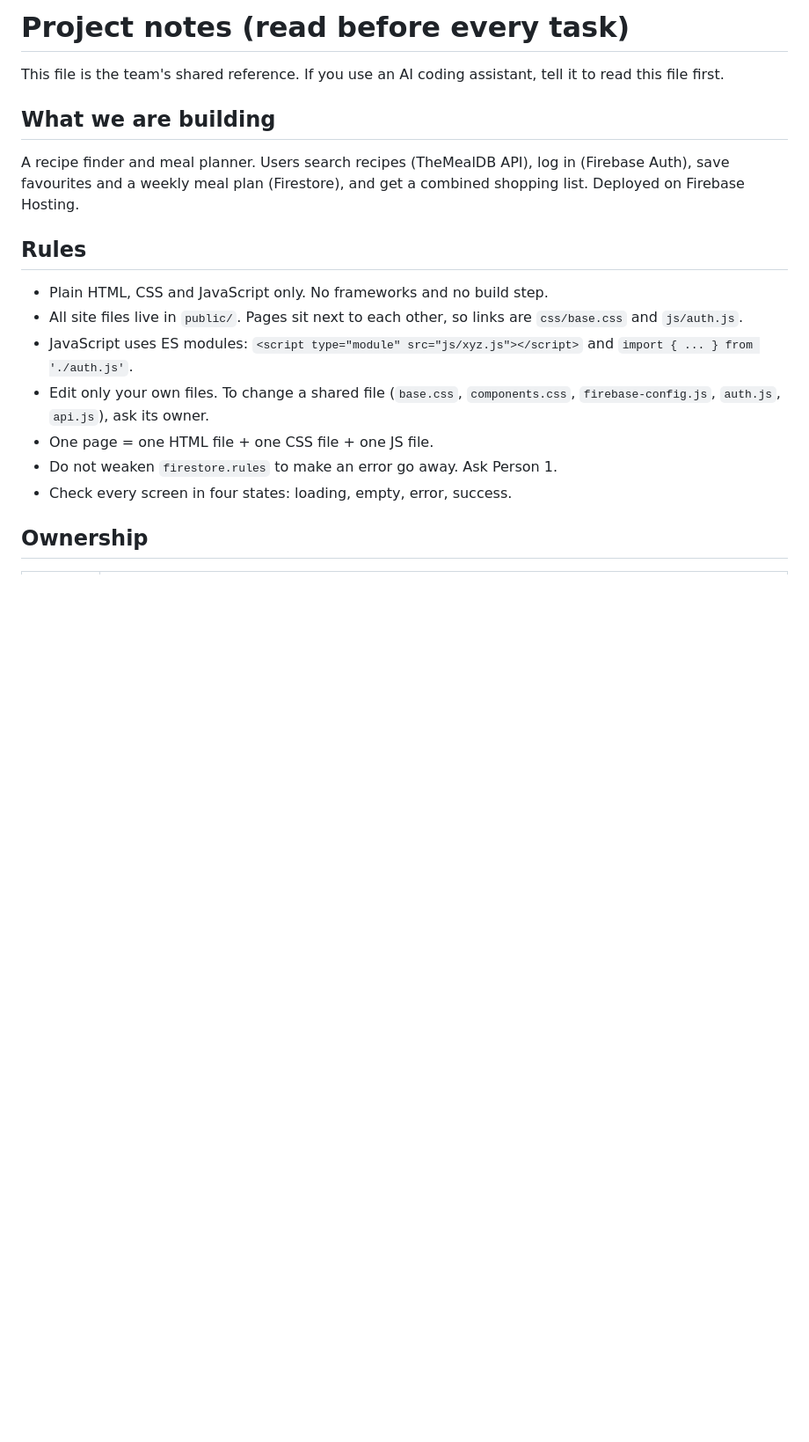
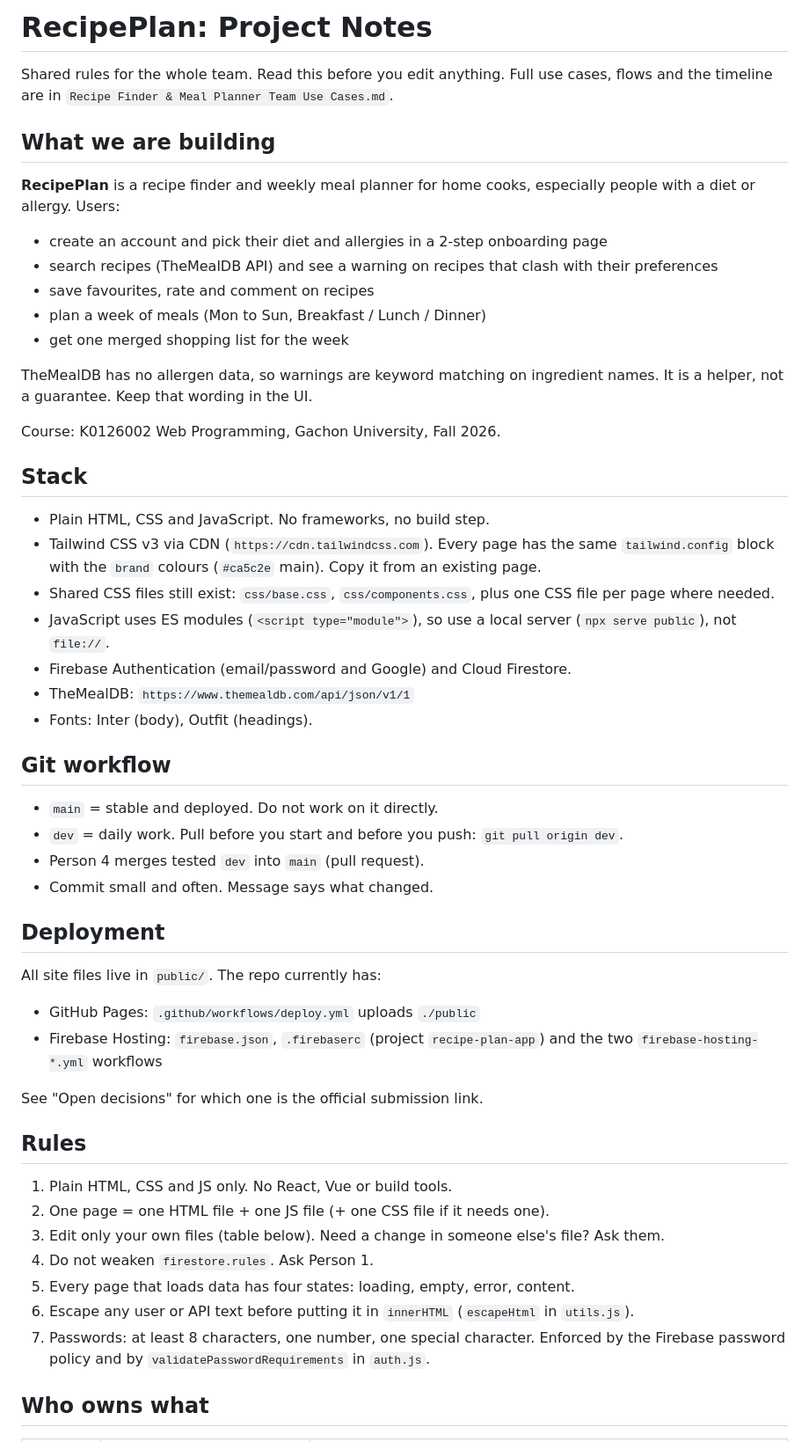
Before and after one commit to kahlen2008/webprogproject, a Markdown page: PROJECT_NOTES.md, the part around one of its changes. Shown at 88% size. GitHub-like rendering; blank space fills up the shorter version.

Commit message:
Update PROJECT_NOTES.md to match decisions and current repo state
Co-Authored-By: Claude Sonnet 5.5 <noreply@anthropic.com>
Claude-Session: https://claude.ai/code/session_01V9wDGju6hqsksoqkCRcuyC

```diff
--- a/PROJECT_NOTES.md
+++ b/PROJECT_NOTES.md
@@ -1,20 +1,56 @@
-# Project notes (read before every task)
+# RecipePlan: Project Notes
 
-This file is the team's shared reference. If you use an AI coding assistant, tell it to read this file first.
+Shared rules for the whole team. Read this before you edit anything. Full use cases, flows and the timeline are in `Recipe Finder & Meal Planner Team Use Cases.md`.
 
 ## What we are building
 
-A recipe finder and meal planner. Users search recipes (TheMealDB API), log in (Firebase Auth), save favourites and a weekly meal plan (Firestore), and get a combined shopping list. Deployed on Firebase Hosting.
+**RecipePlan** is a recipe finder and weekly meal planner for home cooks, especially people with a diet or allergy. Users:
+
+- create an account and pick their diet and allergies in a 2-step onboarding page
+- search recipes (TheMealDB API) and see a warning on recipes that clash with their preferences
+- save favourites, rate and comment on recipes
+- plan a week of meals (Mon to Sun, Breakfast / Lunch / Dinner)
+- get one merged shopping list for the week
+
+TheMealDB has no allergen data, so warnings are keyword matching on ingredient names. It is a helper, not a guarantee. Keep that wording in the UI.
+
+Course: K0126002 Web Programming, Gachon University, Fall 2026.
+
+## Stack
+
+- Plain HTML, CSS and JavaScript. No frameworks, no build step.
+- Tailwind CSS v3 via CDN (`https://cdn.tailwindcss.com`). Every page has the same `tailwind.config` block with the `brand` colours (`#ca5c2e` main). Copy it from an existing page.
+- Shared CSS files still exist: `css/base.css`, `css/components.css`, plus one CSS file per page where needed.
+- JavaScript uses ES modules (`<script type="module">`), so use a local server (`npx serve public`), not `file://`.
+- Firebase Authentication (email/password and Google) and Cloud Firestore.
+- TheMealDB: `https://www.themealdb.com/api/json/v1/1`
+- Fonts: Inter (body), Outfit (headings).
+
+## Git workflow
+
+- `main` = stable and deployed. Do not work on it directly.
+- `dev` = daily work. Pull before you start and before you push: `git pull origin dev`.
+- Person 4 merges tested `dev` into `main` (pull request).
+- Commit small and often. Message says what changed.
+
+## Deployment
+
+All site files live in `public/`. The repo currently has:
+
+- GitHub Pages: `.github/workflows/deploy.yml` uploads `./public`
+- Firebase Hosting: `firebase.json`, `.firebaserc` (project `recipe-plan-app`) and the two `firebase-hosting-*.yml` workflows
+
+See "Open decisions" for which one is the official submission link.
 
 ## Rules
 
-- Plain HTML, CSS and JavaScript only. No frameworks and no build step.
-- All site files live in `public/`. Pages sit next to each other, so links are `css/base.css` and `js/auth.js`.
-- JavaScript uses ES modules: `<script type="module" src="js/xyz.js"></script>` and `import { ... } from './auth.js'`.
-- Edit only your own files. To change a shared file (`base.css`, `components.css`, `firebase-config.js`, `auth.js`, `api.js`), ask its owner.
-- One page = one HTML file + one CSS file + one JS file.
-- Do not weaken `firestore.rules` to make an error go away. Ask Person 1.
-- Check every screen in four states: loading, empty, error, success.
+1. Plain HTML, CSS and JS only. No React, Vue or build tools.
+2. One page = one HTML file + one JS file (+ one CSS file if it needs one).
+3. Edit only your own files (table below). Need a change in someone else's file? Ask them.
+4. Do not weaken `firestore.rules`. Ask Person 1.
+5. Every page that loads data has four states: loading, empty, error, content.
+6. Escape any user or API text before putting it in `innerHTML` (`escapeHtml` in `utils.js`).
+7. Passwords: at least 8 characters, one number, one special character. Enforced by the Firebase password policy and by `validatePasswordRequirements` in `auth.js`.
 
-## Ownership
+## Who owns what
 
```
Also changed, not shown: other parts of PROJECT_NOTES.md (+81 -71 lines).
